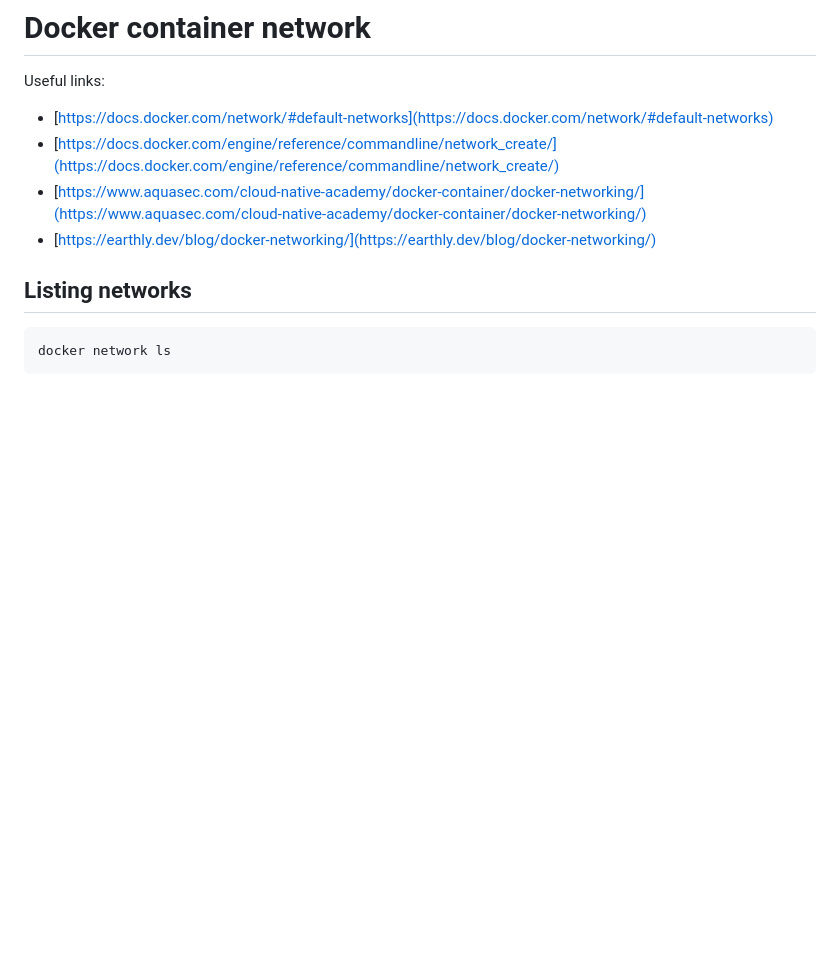
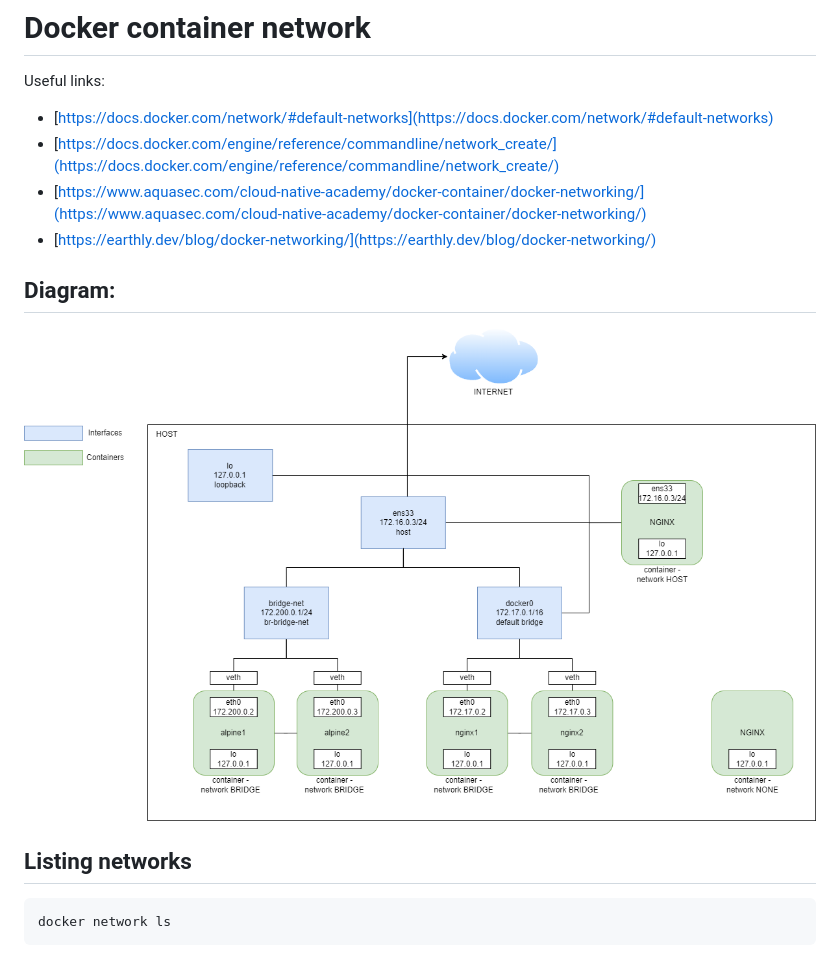
Before and after one commit to julio-cesar-development/docker-studies, a Markdown page: container-network.md, the part around the change. GitHub-like rendering; pictures changed too: docker-network.drawio.png (added); blank space fills up the shorter version.

Commit message:
Add image

```diff
--- a/container-network.md
+++ b/container-network.md
@@ -6,6 +6,9 @@ Useful links:
 - [https://www.aquasec.com/cloud-native-academy/docker-container/docker-networking/](https://www.aquasec.com/cloud-native-academy/docker-container/docker-networking/)
 - [https://earthly.dev/blog/docker-networking/](https://earthly.dev/blog/docker-networking/)
 
+## Diagram:
+
+![docker-network.drawio.png](./docker-network.drawio.png)
 
 ## Listing networks
 
```
